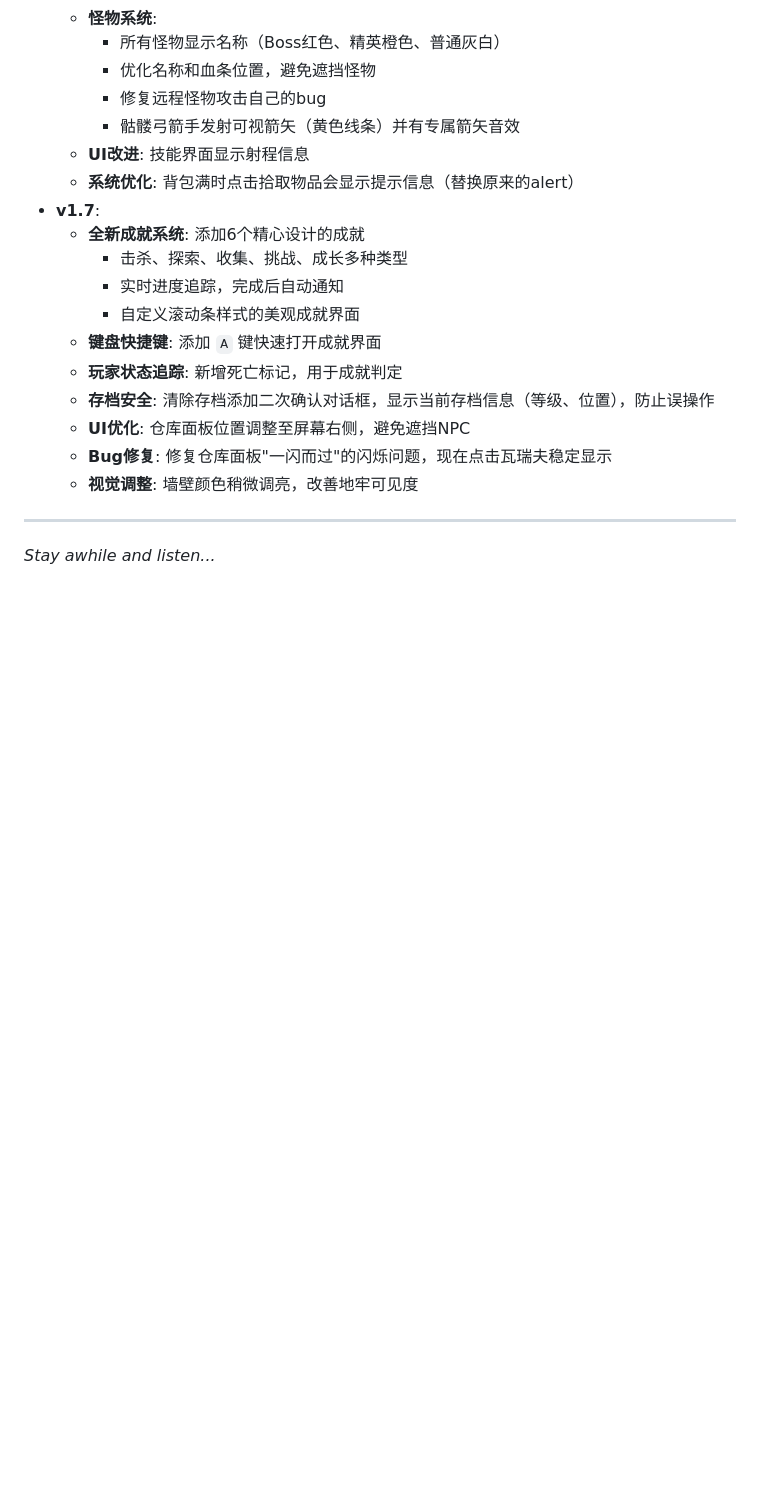
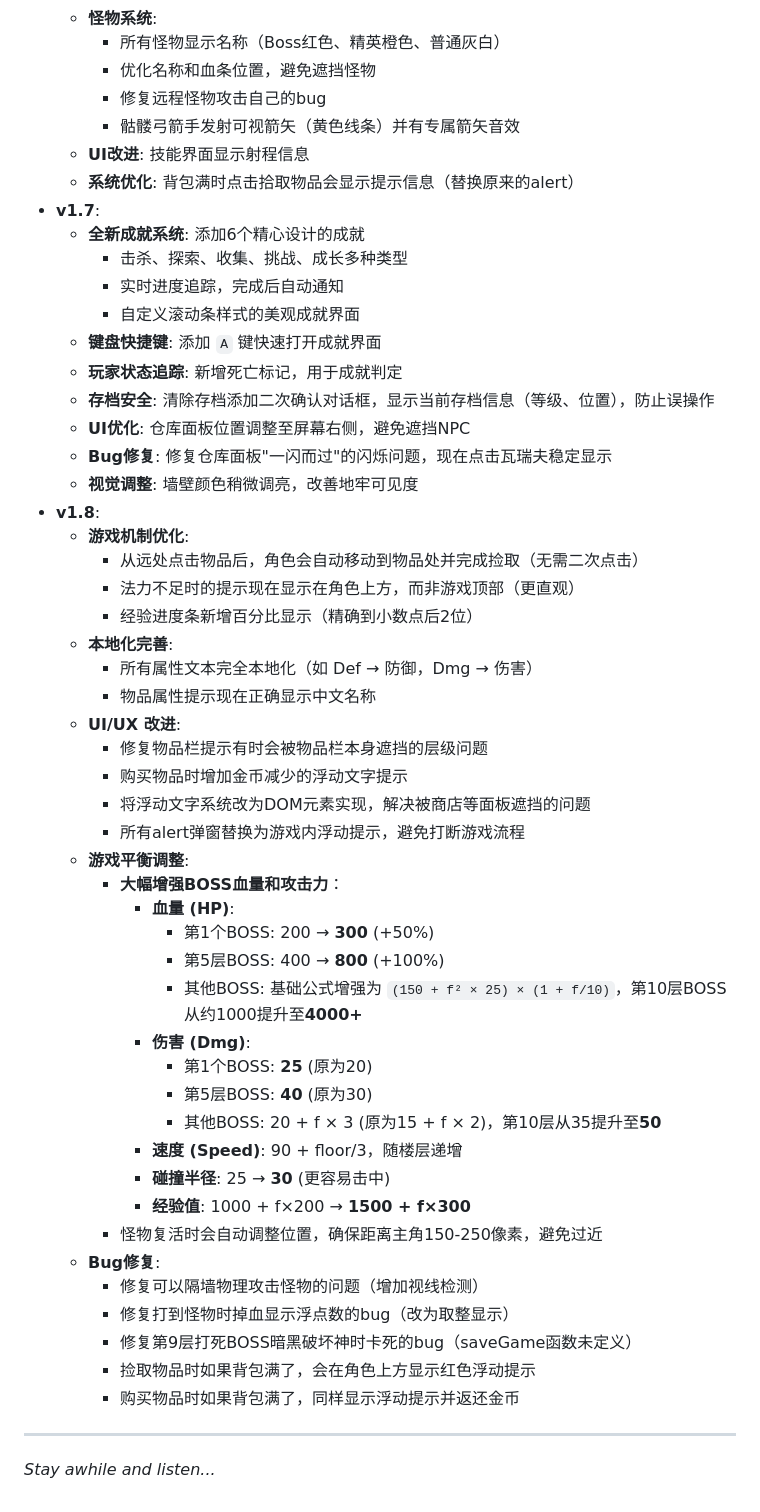
Before and after one commit to vorojar/diablo-web, a Markdown page: README.md, the part around the change. Rendered like a GitHub page; blank space fills up the shorter version.

Commit message:
docs: 更新 v1.8 版本日志，记录所有功能优化和Bug修复

```diff
--- a/README.md
+++ b/README.md
@@ -156,6 +156,39 @@
   - **UI优化**: 仓库面板位置调整至屏幕右侧，避免遮挡NPC
   - **Bug修复**: 修复仓库面板"一闪而过"的闪烁问题，现在点击瓦瑞夫稳定显示
   - **视觉调整**: 墙壁颜色稍微调亮，改善地牢可见度
+- **v1.8**:
+  - **游戏机制优化**:
+    - 从远处点击物品后，角色会自动移动到物品处并完成捡取（无需二次点击）
+    - 法力不足时的提示现在显示在角色上方，而非游戏顶部（更直观）
+    - 经验进度条新增百分比显示（精确到小数点后2位）
+  - **本地化完善**:
+    - 所有属性文本完全本地化（如 Def → 防御，Dmg → 伤害）
+    - 物品属性提示现在正确显示中文名称
+  - **UI/UX 改进**:
+    - 修复物品栏提示有时会被物品栏本身遮挡的层级问题
+    - 购买物品时增加金币减少的浮动文字提示
+    - 将浮动文字系统改为DOM元素实现，解决被商店等面板遮挡的问题
+    - 所有alert弹窗替换为游戏内浮动提示，避免打断游戏流程
+  - **游戏平衡调整**:
+    - **大幅增强BOSS血量和攻击力**：
+      - **血量 (HP)**:
+        - 第1个BOSS: 200 → **300** (+50%)
+        - 第5层BOSS: 400 → **800** (+100%)
+        - 其他BOSS: 基础公式增强为 `(150 + f² × 25) × (1 + f/10)`，第10层BOSS从约1000提升至**4000+**
+      - **伤害 (Dmg)**:
+        - 第1个BOSS: **25** (原为20)
+        - 第5层BOSS: **40** (原为30)
+        - 其他BOSS: 20 + f × 3 (原为15 + f × 2)，第10层从35提升至**50**
+      - **速度 (Speed)**: 90 + floor/3，随楼层递增
+      - **碰撞半径**: 25 → **30** (更容易击中)
+      - **经验值**: 1000 + f×200 → **1500 + f×300**
+    - 怪物复活时会自动调整位置，确保距离主角150-250像素，避免过近
+  - **Bug修复**:
+    - 修复可以隔墙物理攻击怪物的问题（增加视线检测）
+    - 修复打到怪物时掉血显示浮点数的bug（改为取整显示）
+    - 修复第9层打死BOSS暗黑破坏神时卡死的bug（saveGame函数未定义）
+    - 捡取物品时如果背包满了，会在角色上方显示红色浮动提示
+    - 购买物品时如果背包满了，同样显示浮动提示并返还金币
 
 ---
 *Stay awhile and listen...*
```
